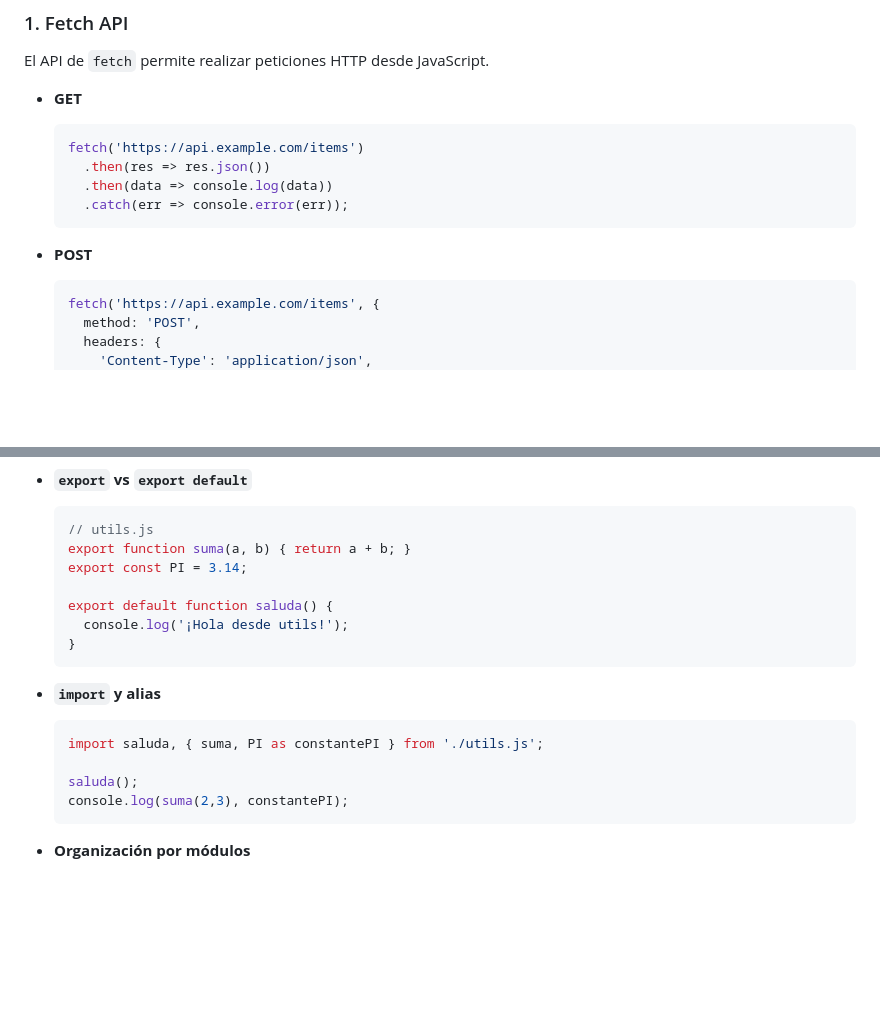
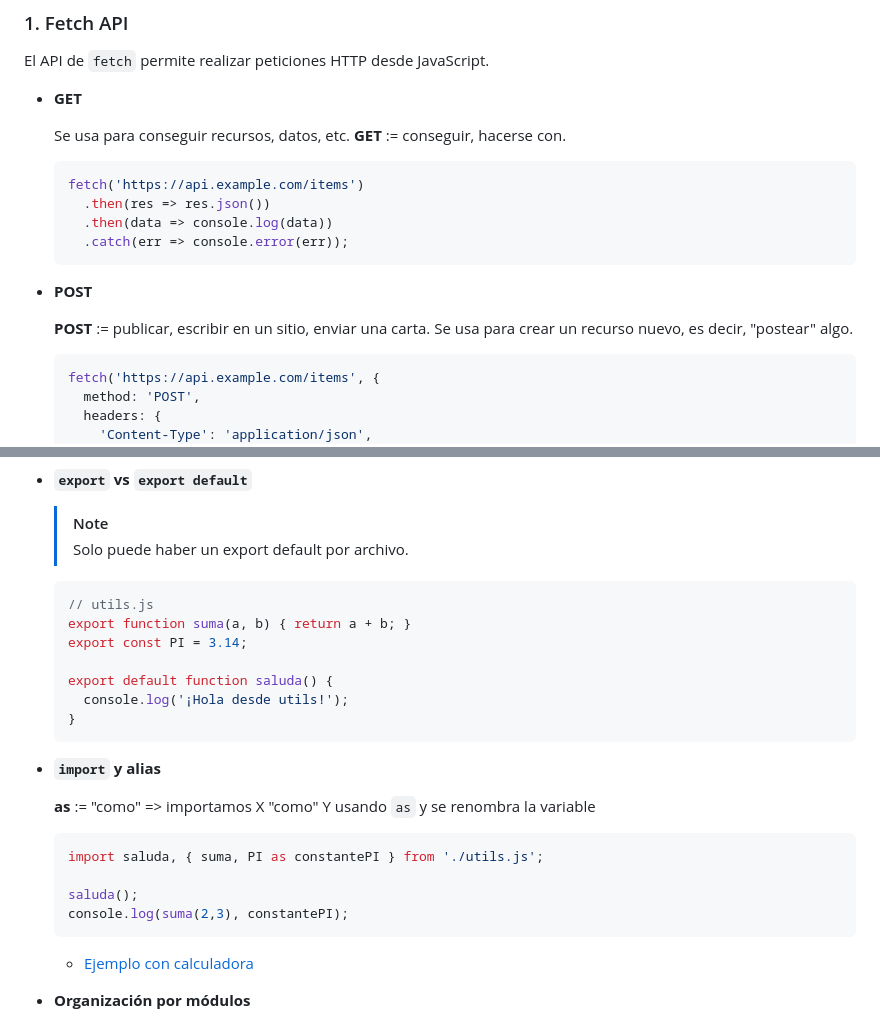
Before and after one commit to cesarlpb/IFCD63-open-source-backend-web-developer, a Markdown page: 3.js/temas.md, 2 parts joined by grey strips. Drawn GitHub-style; blank space fills up the shorter version.

````diff
--- a/3.js/temas.md
+++ b/3.js/temas.md
@@ -1065,6 +1065,9 @@ segura de este protocolo **HTTPS** añade cifrado para que la comunicación no s
 El API de `fetch` permite realizar peticiones HTTP desde JavaScript.
 
 - **GET**
+
+  Se usa para conseguir recursos, datos, etc. **GET** := conseguir, hacerse con.
+
   ```js
   fetch('https://api.example.com/items')
     .then(res => res.json())
@@ -1073,6 +1076,9 @@ El API de `fetch` permite realizar peticiones HTTP desde JavaScript.
   ```
 
 - **POST**
+
+  **POST** := publicar, escribir en un sitio, enviar una carta.
+  Se usa para crear un recurso nuevo, es decir, "postear" algo.
 
   ```js
   fetch('https://api.example.com/items', {
@@ -1132,4 +1173,7 @@ El API de `fetch` permite realizar peticiones HTTP desde JavaScript.
 - **`export` vs `export default`**
+
+  > [!NOTE]
+  > Solo puede haber un export default por archivo.
 
   ```js
   // utils.js
@@ -1143,12 +1187,16 @@ El API de `fetch` permite realizar peticiones HTTP desde JavaScript.
 
 - **`import` y alias**
 
+  **as** := "como" => importamos X "como" Y usando `as` y se renombra la variable
+
   ```js
   import saluda, { suma, PI as constantePI } from './utils.js';
 
   saluda();
   console.log(suma(2,3), constantePI);
   ```
+
+  - [Ejemplo con calculadora](./ejemplos/calculadora/)
 
 - **Organización por módulos**
 
````
Also changed, not shown: other parts of 3.js/temas.md (+39 -4 lines), 3.js/image-1.png (added), 4 other files.
